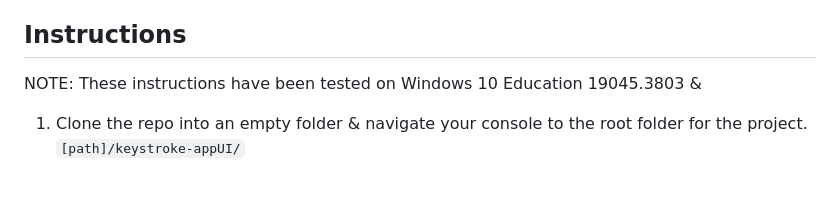
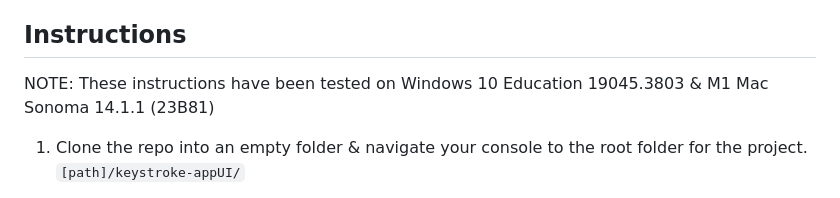
Before and after one commit to mkirkpatric2/keystroke-appUI, a Markdown page: README.md, the part around the change. GitHub-like rendering.

````diff
--- a/README.md
+++ b/README.md
@@ -19,7 +19,7 @@ I worked on this application with my brother Jonathan (https://github.com/jkirk0
 - Python (If running locally)
 
 ## Instructions
-NOTE: These instructions have been tested on Windows 10 Education 19045.3803 &
+NOTE: These instructions have been tested on Windows 10 Education 19045.3803 & M1 Mac Sonoma 14.1.1 (23B81)
 1. Clone the repo into an empty folder & navigate your console to the root folder for the project.
 ```[path]/keystroke-appUI/```
 
````
